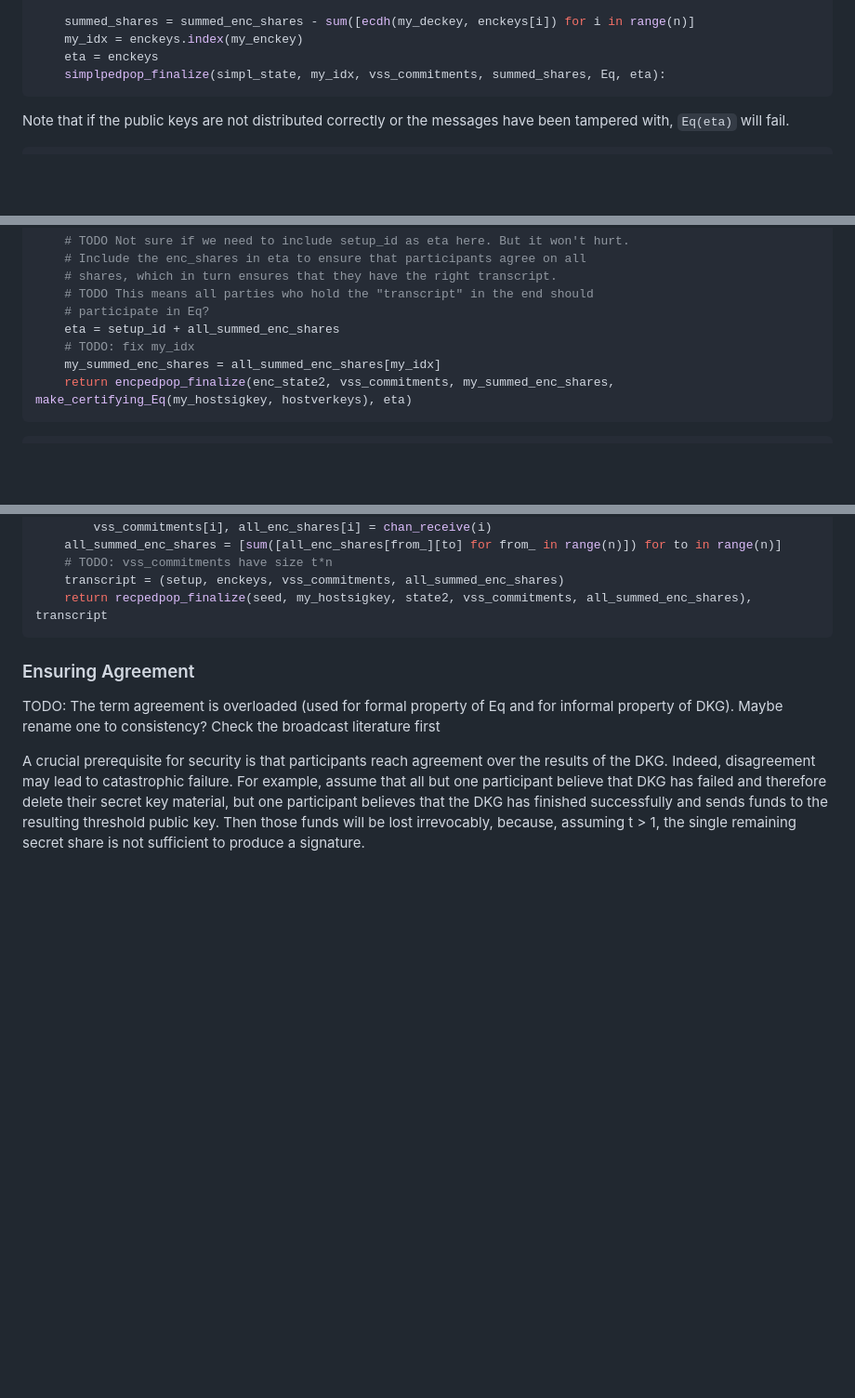
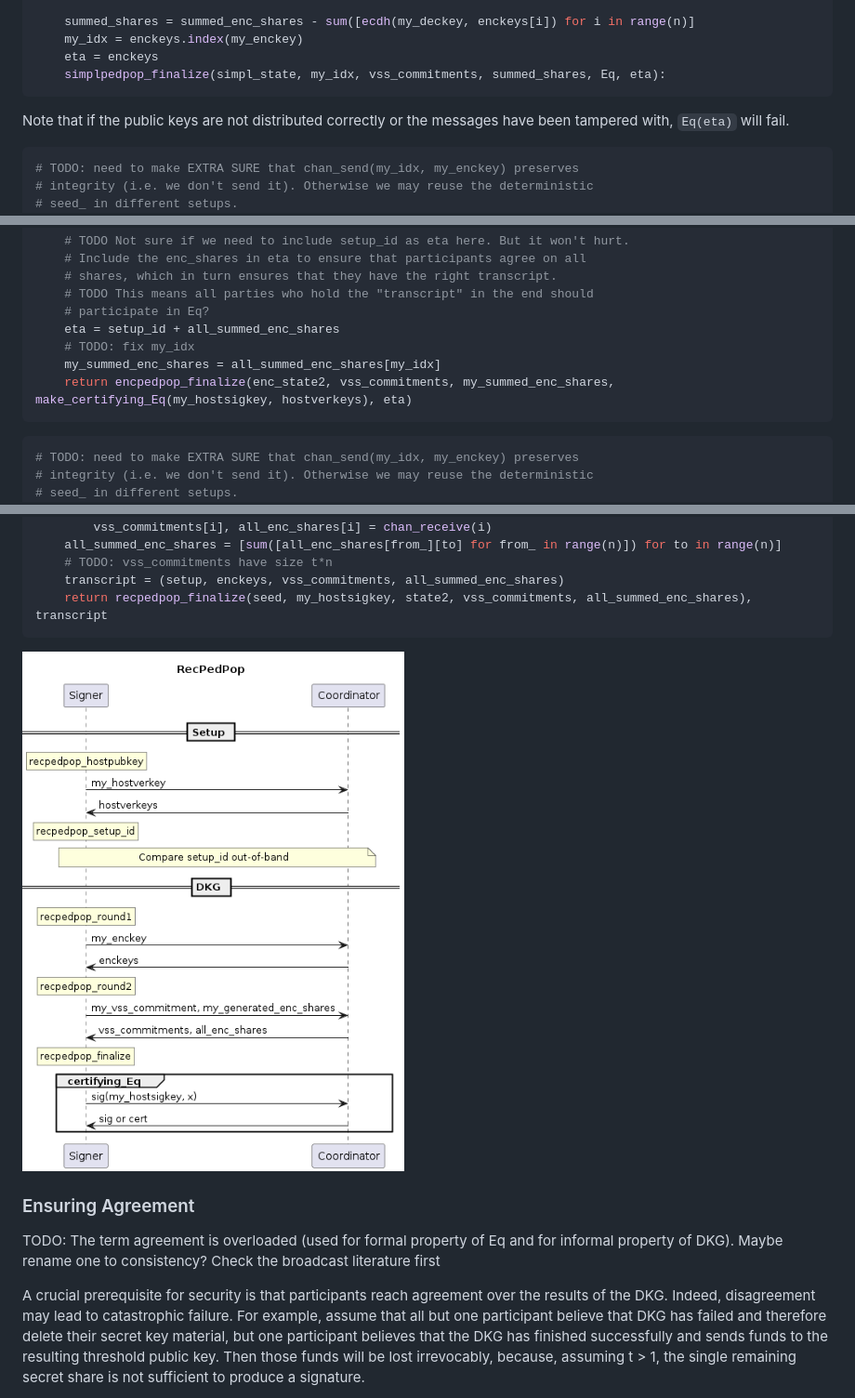
Before and after one commit to BlockstreamResearch/bip-frost-dkg, a Markdown page: README.md, 3 parts joined by grey strips. Shown at 93% size. GitHub-like rendering; pictures changed too: images/recpedpop-sequence.png (added); blank space fills up the shorter version.

Commit message:
sketch recpedpop sequence diagram

````diff
--- a/README.md
+++ b/README.md
@@ -267,6 +267,9 @@ def encpedpop_finalize(state2, vss_commitments, summed_enc_shares, Eq):
 Note that if the public keys are not distributed correctly or the messages have been tampered with, `Eq(eta)` will fail.
 
 ```python
+# TODO: need to make EXTRA SURE that chan_send(my_idx, my_enckey) preserves
+# integrity (i.e. we don't send it). Otherwise we may reuse the deterministic
+# seed_ in different setups.
 def encpedpop(seed, t, n, Eq):
     state1, my_enckey = encpedpop_round1(seed):
     for i in range(n)
@@ -349,6 +352,9 @@ def recpedpop_finalize(seed, my_hostsigkey, state2, vss_commitments, all_summed_
 ```
 
 ```python
+# TODO: need to make EXTRA SURE that chan_send(my_idx, my_enckey) preserves
+# integrity (i.e. we don't send it). Otherwise we may reuse the deterministic
+# seed_ in different setups.
 def recpedpop(seed, my_hostsigkey, setup):
     state1, my_enckey = recpedpop_round1(seed, setup)
     for i in range(n)
@@ -366,6 +372,8 @@ def recpedpop(seed, my_hostsigkey, setup):
     transcript = (setup, enckeys, vss_commitments, all_summed_enc_shares)
     return recpedpop_finalize(seed, my_hostsigkey, state2, vss_commitments, all_summed_enc_shares), transcript
 ```
+
+![recpedpop diagram](images/recpedpop-sequence.png)
 
 ### Ensuring Agreement
 TODO: The term agreement is overloaded (used for formal property of Eq and for informal property of DKG). Maybe rename one to consistency? Check the broadcast literature first
````
Also changed, not shown: other parts of README.md (+0 -16 lines), 2 other files.
